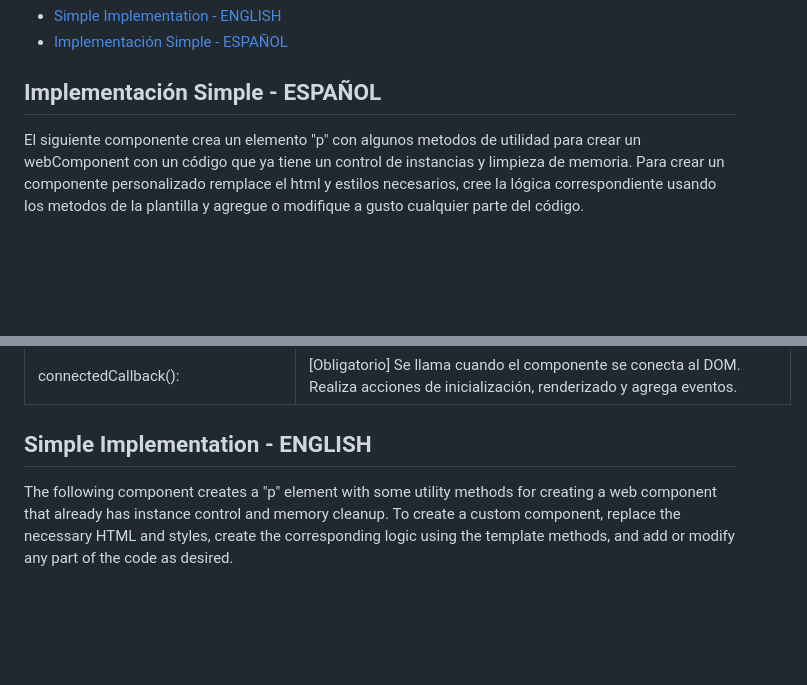
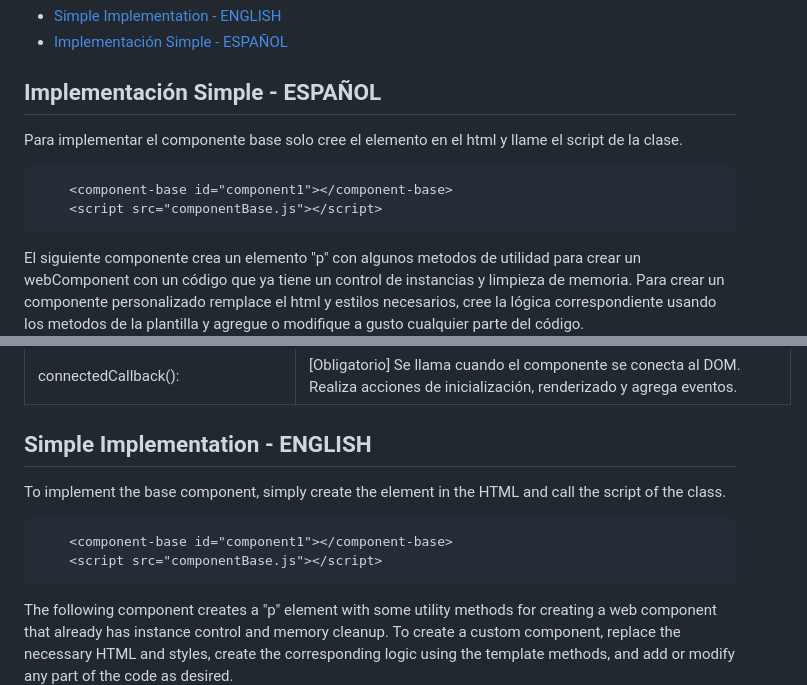
Before and after one commit to VicoMaster/Vicomponents, a Markdown page: 00_ComponentBase/README.md, 2 parts joined by grey strips. Rendered like a GitHub page; blank space fills up the shorter version.

Commit message:
docs example

````diff
--- a/00_ComponentBase/README.md
+++ b/00_ComponentBase/README.md
@@ -4,6 +4,14 @@
 * [Implementación Simple - ESPAÑOL](#implementación-simple---español)
 
 ## Implementación Simple - ESPAÑOL
+
+Para implementar el componente base solo cree el elemento en el html y llame el script de la clase.
+
+```html
+    <component-base id="component1"></component-base>
+    <script src="componentBase.js"></script>
+```
+
 El siguiente componente crea un elemento "p" con algunos metodos de utilidad para crear un webComponent con un código que ya tiene un control de instancias y limpieza de memoria. Para crear un componente personalizado remplace el html y estilos necesarios, cree la lógica correspondiente usando los metodos de la plantilla y agregue o modifique a gusto cualquier parte del código.
 
 
@@ -37,6 +45,12 @@ A continuación se especifican los metodos (funciones) que se usan en la plantil
 
 ## Simple Implementation - ENGLISH
 
+To implement the base component, simply create the element in the HTML and call the script of the class.
+
+```html
+    <component-base id="component1"></component-base>
+    <script src="componentBase.js"></script>
+```
 
 The following component creates a "p" element with some utility methods for creating a web component that already has instance control and memory cleanup. To create a custom component, replace the necessary HTML and styles, create the corresponding logic using the template methods, and add or modify any part of the code as desired.
 
````
